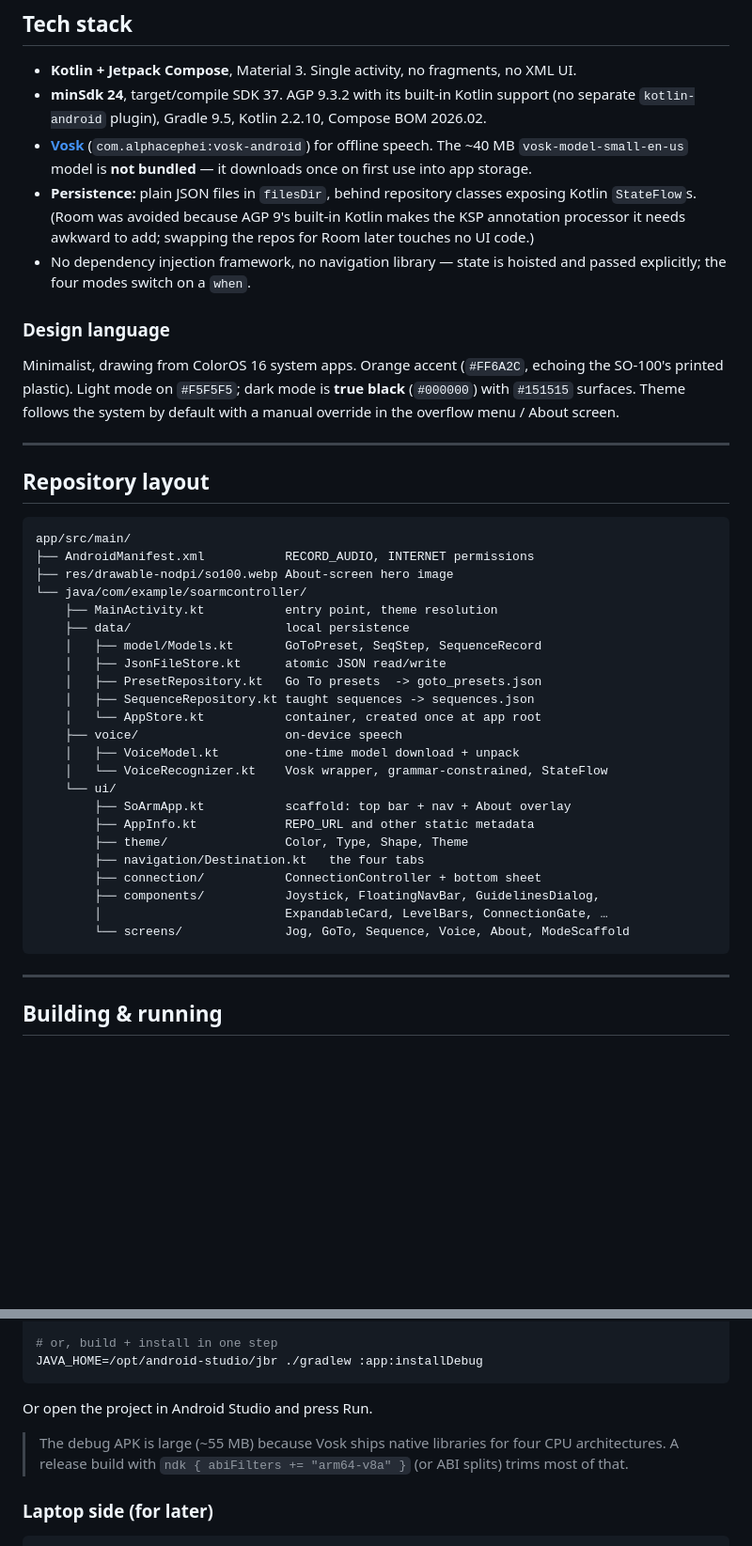
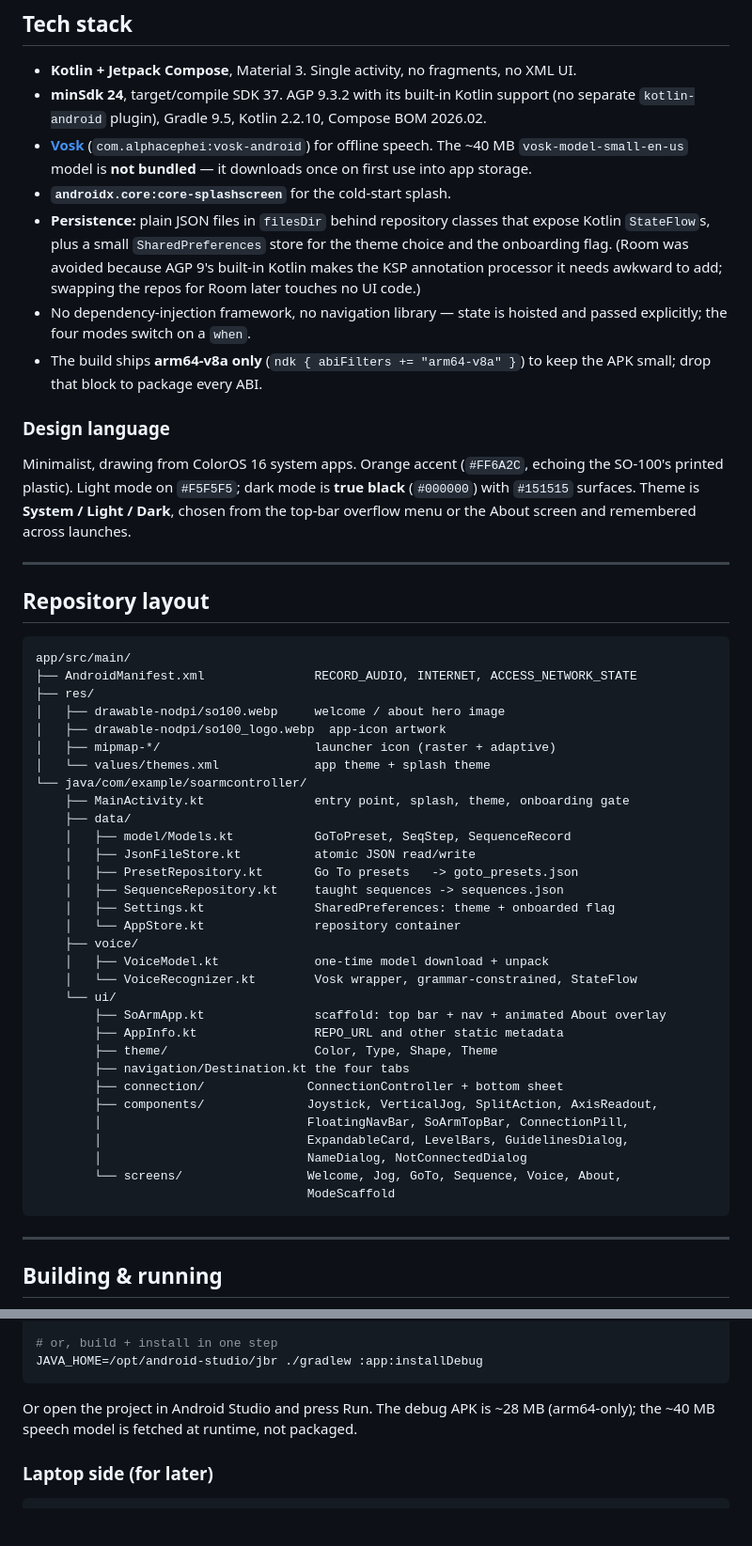
Before and after one commit to Chanevan317/SOArm-Controller, a Markdown page: README.md, 2 parts joined by grey strips. Shown at 94% size. Rendered like a GitHub page; blank space fills up the shorter version.

Commit message:
docs: refresh README
Brings the README in line with the app: modes no longer gated on a
connection (warn-only on data actions), Jog redesign (single joystick +
vertical Z slider + split bars + pinned STOP), onboarding / splash /
System-Light-Dark theme, updated repo layout, arm64-only ~28 MB APK,
core-splashscreen dep.

````diff
--- a/README.md
+++ b/README.md
@@ -82,19 +88,23 @@ on‑wire protocol.
 - **[Vosk](https://alphacephei.com/vosk/)** (`com.alphacephei:vosk-android`) for
   offline speech. The ~40 MB `vosk-model-small-en-us` model is **not bundled** — it
   downloads once on first use into app storage.
-- **Persistence:** plain JSON files in `filesDir`, behind repository classes exposing
-  Kotlin `StateFlow`s. (Room was avoided because AGP 9's built‑in Kotlin makes the
-  KSP annotation processor it needs awkward to add; swapping the repos for Room later
-  touches no UI code.)
-- No dependency injection framework, no navigation library — state is hoisted and
+- **`androidx.core:core-splashscreen`** for the cold‑start splash.
+- **Persistence:** plain JSON files in `filesDir` behind repository classes that
+  expose Kotlin `StateFlow`s, plus a small `SharedPreferences` store for the theme
+  choice and the onboarding flag. (Room was avoided because AGP 9's built‑in Kotlin
+  makes the KSP annotation processor it needs awkward to add; swapping the repos for
+  Room later touches no UI code.)
+- No dependency‑injection framework, no navigation library — state is hoisted and
   passed explicitly; the four modes switch on a `when`.
+- The build ships **arm64‑v8a only** (`ndk { abiFilters += "arm64-v8a" }`) to keep
+  the APK small; drop that block to package every ABI.
 
 ### Design language
 
 Minimalist, drawing from ColorOS 16 system apps. Orange accent (`#FF6A2C`, echoing
 the SO‑100's printed plastic). Light mode on `#F5F5F5`; dark mode is **true black**
-(`#000000`) with `#151515` surfaces. Theme follows the system by default with a
-manual override in the overflow menu / About screen.
+(`#000000`) with `#151515` surfaces. Theme is **System / Light / Dark**, chosen from
+the top‑bar overflow menu or the About screen and remembered across launches.
 
 ---
 
@@ -102,28 +112,36 @@ manual override in the overflow menu / About screen.
 
 ```
 app/src/main/
-├── AndroidManifest.xml           RECORD_AUDIO, INTERNET permissions
-├── res/drawable-nodpi/so100.webp About‑screen hero image
+├── AndroidManifest.xml               RECORD_AUDIO, INTERNET, ACCESS_NETWORK_STATE
+├── res/
+│   ├── drawable-nodpi/so100.webp     welcome / about hero image
+│   ├── drawable-nodpi/so100_logo.webp  app‑icon artwork
+│   ├── mipmap-*/                     launcher icon (raster + adaptive)
+│   └── values/themes.xml             app theme + splash theme
 └── java/com/example/soarmcontroller/
-    ├── MainActivity.kt           entry point, theme resolution
-    ├── data/                     local persistence
-    │   ├── model/Models.kt       GoToPreset, SeqStep, SequenceRecord
-    │   ├── JsonFileStore.kt      atomic JSON read/write
-    │   ├── PresetRepository.kt   Go To presets  -> goto_presets.json
-    │   ├── SequenceRepository.kt taught sequences -> sequences.json
-    │   └── AppStore.kt           container, created once at app root
-    ├── voice/                    on‑device speech
-    │   ├── VoiceModel.kt         one‑time model download + unpack
-    │   └── VoiceRecognizer.kt    Vosk wrapper, grammar‑constrained, StateFlow
+    ├── MainActivity.kt               entry point, splash, theme, onboarding gate
+    ├── data/
+    │   ├── model/Models.kt           GoToPreset, SeqStep, SequenceRecord
+    │   ├── JsonFileStore.kt          atomic JSON read/write
+    │   ├── PresetRepository.kt       Go To presets   -> goto_presets.json
+    │   ├── SequenceRepository.kt     taught sequences -> sequences.json
+    │   ├── Settings.kt               SharedPreferences: theme + onboarded flag
+    │   └── AppStore.kt               repository container
+    ├── voice/
+    │   ├── VoiceModel.kt             one‑time model download + unpack
+    │   └── VoiceRecognizer.kt        Vosk wrapper, grammar‑constrained, StateFlow
     └── ui/
-        ├── SoArmApp.kt           scaffold: top bar + nav + About overlay
-        ├── AppInfo.kt            REPO_URL and other static metadata
-        ├── theme/                Color, Type, Shape, Theme
-        ├── navigation/Destination.kt   the four tabs
-        ├── connection/           ConnectionController + bottom sheet
-        ├── components/           Joystick, FloatingNavBar, GuidelinesDialog,
-        │                         ExpandableCard, LevelBars, ConnectionGate, …
-        └── screens/              Jog, GoTo, Sequence, Voice, About, ModeScaffold
+        ├── SoArmApp.kt               scaffold: top bar + nav + animated About overlay
+        ├── AppInfo.kt                REPO_URL and other static metadata
+        ├── theme/                    Color, Type, Shape, Theme
+        ├── navigation/Destination.kt the four tabs
+        ├── connection/              ConnectionController + bottom sheet
+        ├── components/              Joystick, VerticalJog, SplitAction, AxisReadout,
+        │                            FloatingNavBar, SoArmTopBar, ConnectionPill,
+        │                            ExpandableCard, LevelBars, GuidelinesDialog,
+        │                            NameDialog, NotConnectedDialog
+        └── screens/                 Welcome, Jog, GoTo, Sequence, Voice, About,
+                                     ModeScaffold
 ```
 
 ---
@@ -145,11 +163,8 @@ adb shell am start -n com.example.soarmcontroller/.MainActivity
 JAVA_HOME=/opt/android-studio/jbr ./gradlew :app:installDebug
 ```
 
-Or open the project in Android Studio and press Run.
-
-> The debug APK is large (~55 MB) because Vosk ships native libraries for four
-> CPU architectures. A release build with `ndk { abiFilters += "arm64-v8a" }` (or
-> ABI splits) trims most of that.
+Or open the project in Android Studio and press Run. The debug APK is ~28 MB
+(arm64‑only); the ~40 MB speech model is fetched at runtime, not packaged.
 
 ### Laptop side (for later)
 
````
Also changed, not shown: other parts of README.md (+14 -8 lines).
